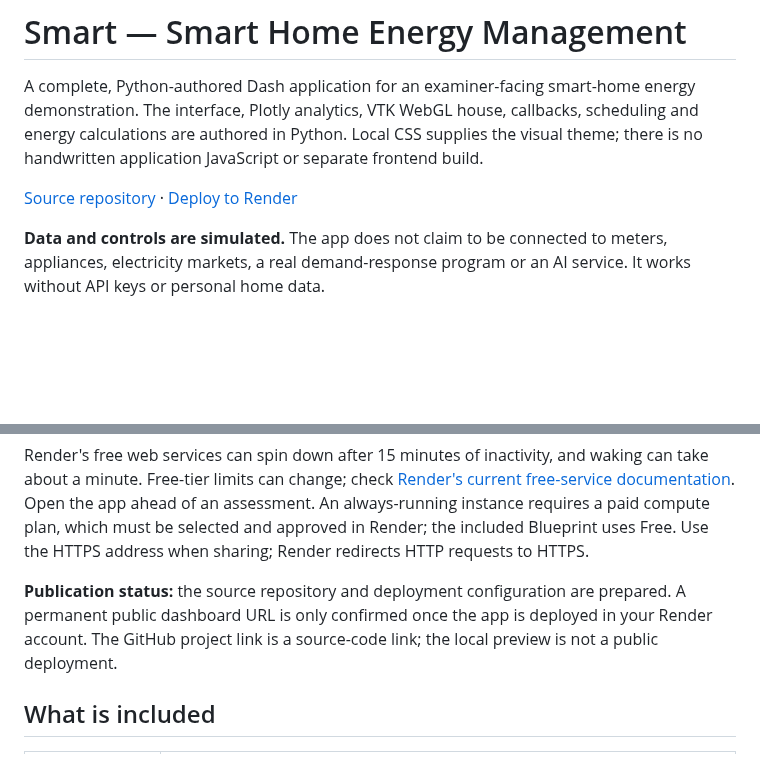
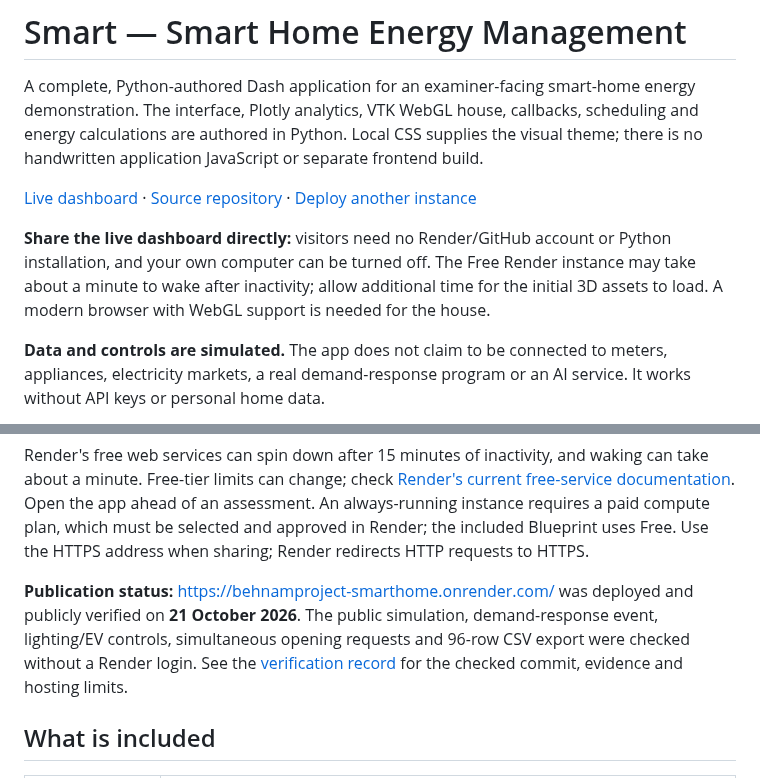
Before and after one commit to BehnamMohseniGharyehsafa/verdant-home-energy, a Markdown page: README.md, 2 parts joined by grey strips. Rendered like a GitHub page; blank space fills up the shorter version.

Commit message:
Document verified public Render deployment and examiner link

```diff
--- a/README.md
+++ b/README.md
@@ -2,7 +2,9 @@
 
 A complete, Python-authored Dash application for an examiner-facing smart-home energy demonstration. The interface, Plotly analytics, VTK WebGL house, callbacks, scheduling and energy calculations are authored in Python. Local CSS supplies the visual theme; there is no handwritten application JavaScript or separate frontend build.
 
-[Source repository](https://github.com/BehnamMohseniGharyehsafa/verdant-home-energy) · [Deploy to Render](https://render.com/deploy?repo=https://github.com/BehnamMohseniGharyehsafa/verdant-home-energy)
+[Live dashboard](https://behnamproject-smarthome.onrender.com/) · [Source repository](https://github.com/BehnamMohseniGharyehsafa/verdant-home-energy) · [Deploy another instance](https://render.com/deploy?repo=https://github.com/BehnamMohseniGharyehsafa/verdant-home-energy)
+
+**Share the live dashboard directly:** visitors need no Render/GitHub account or Python installation, and your own computer can be turned off. The Free Render instance may take about a minute to wake after inactivity; allow additional time for the initial 3D assets to load. A modern browser with WebGL support is needed for the house.
 
 **Data and controls are simulated.** The app does not claim to be connected to meters, appliances, electricity markets, a real demand-response program or an AI service. It works without API keys or personal home data.
 
@@ -75,7 +77,7 @@ If using **New → Web Service** instead of a Blueprint, select the repository a
 
 Render's free web services can spin down after 15 minutes of inactivity, and waking can take about a minute. Free-tier limits can change; check [Render's current free-service documentation](https://render.com/docs/free). Open the app ahead of an assessment. An always-running instance requires a paid compute plan, which must be selected and approved in Render; the included Blueprint uses Free. Use the HTTPS address when sharing; Render redirects HTTP requests to HTTPS.
 
-**Publication status:** the source repository and deployment configuration are prepared. A permanent public dashboard URL is only confirmed once the app is deployed in your Render account. The GitHub project link is a source-code link; the local preview is not a public deployment.
+**Publication status:** [https://behnamproject-smarthome.onrender.com/](https://behnamproject-smarthome.onrender.com/) was deployed and publicly verified on **21 October 2026**. The public simulation, demand-response event, lighting/EV controls, simultaneous opening requests and 96-row CSV export were checked without a Render login. See the [verification record](docs/VERIFICATION.md) for the checked commit, evidence and hosting limits.
 
 ## What is included
 
```
Also changed, not shown: EXAMINER_GUIDE.md (+1 -1 lines), docs/VERIFICATION.md (+16 -6 lines), docs/images/render-live-night.png (added), docs/images/render-live-overview.png (added).
